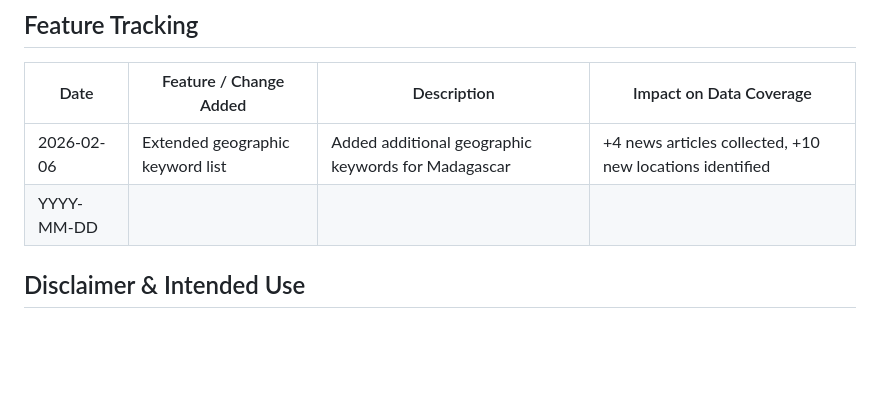
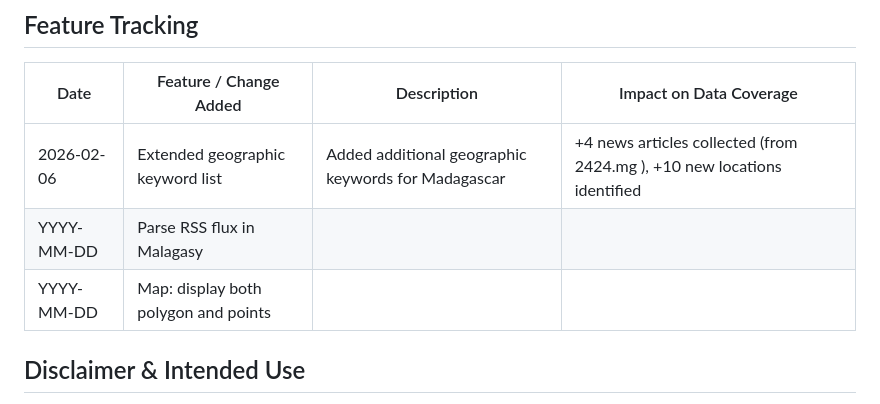
Before and after one commit to remydecoupes/locust-invasion-tracker, a Markdown page: README.md, the part around the change. Drawn GitHub-style; blank space fills up the shorter version.

Commit message:
add feature to be developped

```diff
--- a/README.md
+++ b/README.md
@@ -80,8 +80,9 @@ Connect to [[website](https://remydecoupes.github.io/locust-invasion-tracker/)]
 
 | Date       | Feature / Change Added            | Description                                         | Impact on Data Coverage                          |
 |------------|-----------------------------------|-----------------------------------------------------|--------------------------------------------------|
-| 2026-02-06 | Extended geographic keyword list  | Added additional geographic keywords for Madagascar | +4 news articles collected, +10 new locations identified |
-| YYYY-MM-DD |                                   |                                                     |                                                  |
+| 2026-02-06 | Extended geographic keyword list  | Added additional geographic keywords for Madagascar | +4 news articles collected (from 2424.mg ), +10 new locations identified |
+| YYYY-MM-DD | Parse RSS flux in Malagasy        |                                                     |                                                  |
+| YYYY-MM-DD | Map: display both polygon and points |                                                     |                                                  |
 
 
 ## Disclaimer & Intended Use
```
